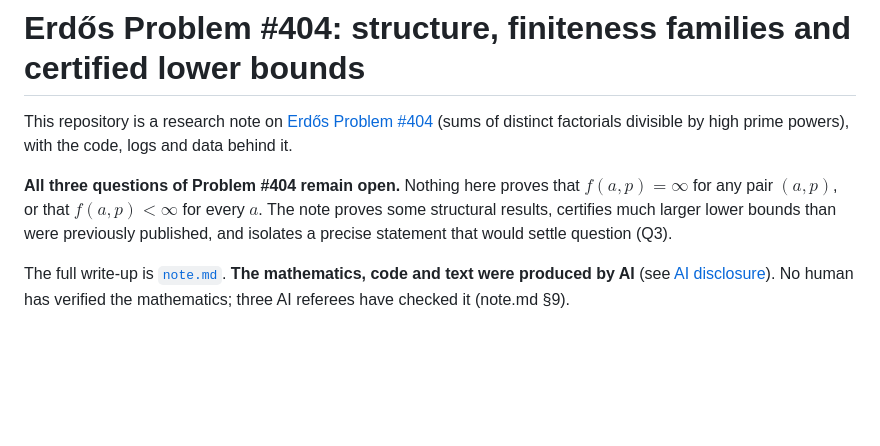
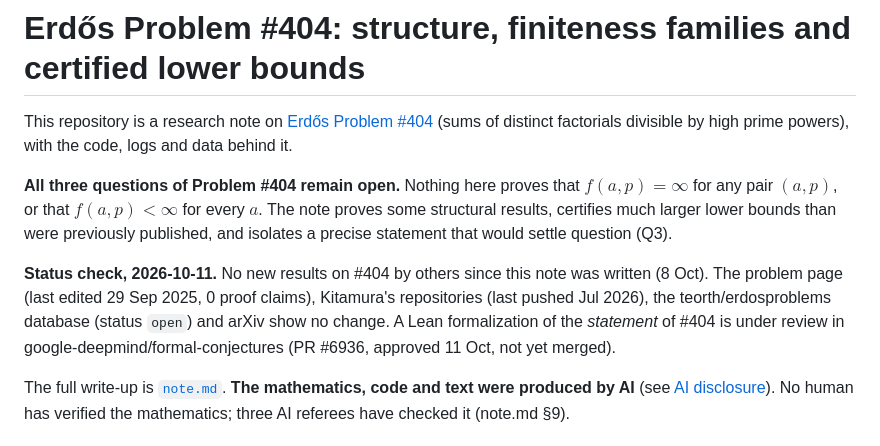
Before and after one commit to AstroCat93/erdos-404-research, a Markdown page: README.md, the part around the change. GitHub-like rendering; blank space fills up the shorter version.

Commit message:
README: dated status check (2026-10-11)
Co-Authored-By: Claude Opus 5.5 <noreply@anthropic.com>

```diff
--- a/README.md
+++ b/README.md
@@ -3,6 +3,8 @@
 This repository is a research note on [Erdős Problem #404](https://www.erdosproblems.com/404) (sums of distinct factorials divisible by high prime powers), with the code, logs and data behind it.
 
 **All three questions of Problem #404 remain open.** Nothing here proves that $f(a,p)=\infty$ for any pair $(a,p)$, or that $f(a,p)<\infty$ for every $a$. The note proves some structural results, certifies much larger lower bounds than were previously published, and isolates a precise statement that would settle question (Q3).
+
+**Status check, 2026-10-11.** No new results on #404 by others since this note was written (8 Oct). The problem page (last edited 29 Sep 2025, 0 proof claims), Kitamura's repositories (last pushed Jul 2026), the teorth/erdosproblems database (status `open`) and arXiv show no change. A Lean formalization of the *statement* of #404 is under review in google-deepmind/formal-conjectures (PR #6936, approved 11 Oct, not yet merged).
 
 The full write-up is [`note.md`](note.md). **The mathematics, code and text were produced by AI** (see [AI disclosure](#ai-disclosure-and-authorship)). No human has verified the mathematics; three AI referees have checked it (note.md §9).
 
```
